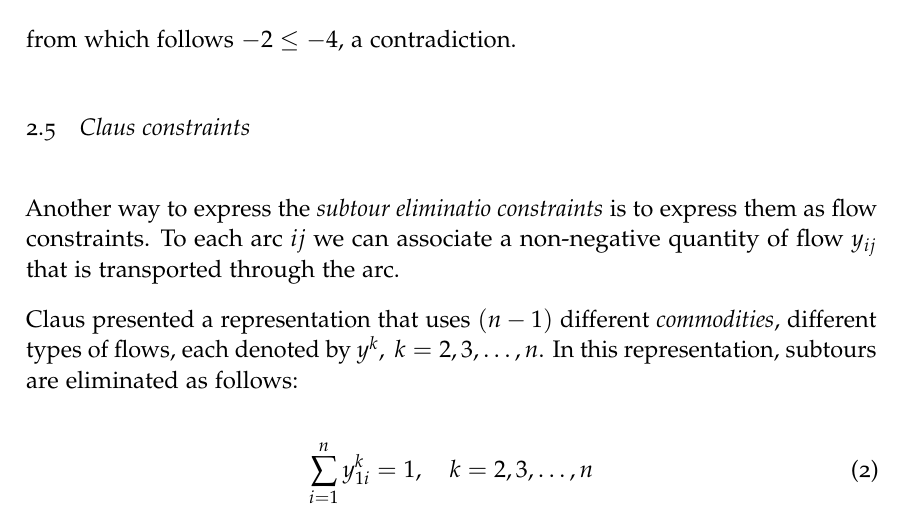
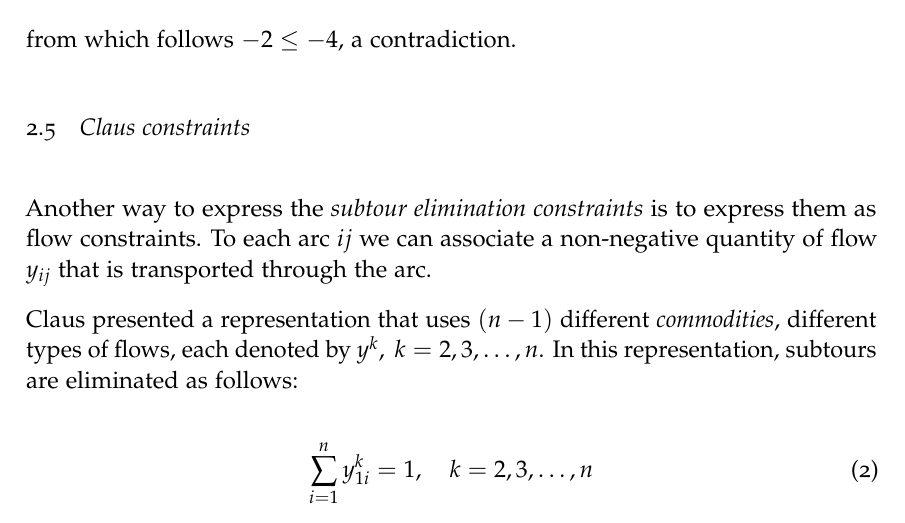
Before and after one commit to AlbertoParravicini/combinatorial-optimization-ulb, a LaTeX thesis (report/report.tex): part of page 4 of 14, cut so that both start at the same text. Compiled offline with pdfLaTeX.

Commit message:
fixed typo in report

```diff
--- a/report/report.tex
+++ b/report/report.tex
@@ -173,7 +173,7 @@ footinclude]{article}
     from which follows $-2 \leq -4$, a contradiction.
 
     \subsection{Claus constraints}
-    Another way to express the \textit{subtour eliminatio constraints} is to express them as flow constraints. To each arc ${ij}$ we can associate a non-negative quantity of flow $y_{ij}$ that is transported through the arc.
+    Another way to express the \textit{subtour elimination constraints} is to express them as flow constraints. To each arc ${ij}$ we can associate a non-negative quantity of flow $y_{ij}$ that is transported through the arc.
 
     Claus presented a representation that uses $(n-1)$ different \textit{commodities}, different types of flows, each denoted by $y^k,\ k=2,3,\ldots,n$.
     In this representation, subtours are eliminated as follows:
```
Also changed, not shown: report/report.pdf, 2 other files.
